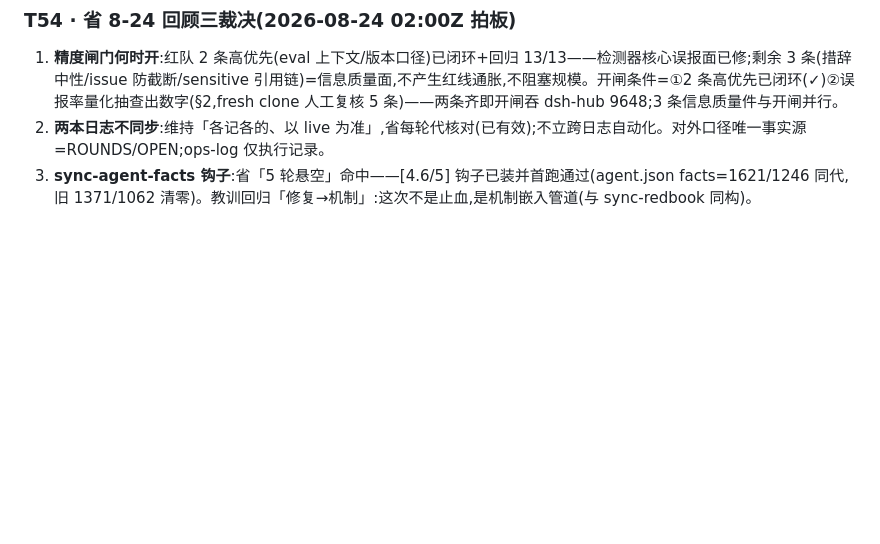
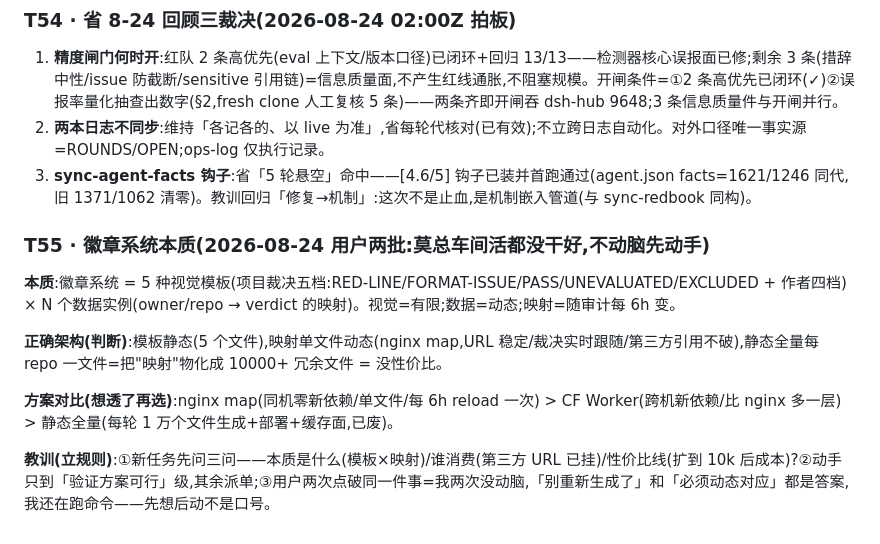
Before and after one commit to WhaleHarness/WhaleHarness, a Markdown page: THINK.md, the part around the change. Rendered like a GitHub page; blank space fills up the shorter version.

Commit message:
sync: T55 badge system essence + think-before-act lesson

```diff
--- a/THINK.md
+++ b/THINK.md
@@ -877,3 +877,12 @@ Agent 无余光/信号≠通知(完整信号=事实+对象+责任+阶段+处置,
 1. **精度闸门何时开**:红队 2 条高优先(eval 上下文/版本口径)已闭环+回归 13/13——检测器核心误报面已修;剩余 3 条(措辞中性/issue 防截断/sensitive 引用链)=信息质量面,不产生红线通胀,不阻塞规模。开闸条件=①2 条高优先已闭环(✓)②误报率量化抽查出数字(§2,fresh clone 人工复核 5 条)——两条齐即开闸吞 dsh-hub 9648;3 条信息质量件与开闸并行。
 2. **两本日志不同步**:维持「各记各的、以 live 为准」,省每轮代核对(已有效);不立跨日志自动化。对外口径唯一事实源=ROUNDS/OPEN;ops-log 仅执行记录。
 3. **sync-agent-facts 钩子**:省「5 轮悬空」命中——[4.6/5] 钩子已装并首跑通过(agent.json facts=1621/1246 同代,旧 1371/1062 清零)。教训回归「修复→机制」:这次不是止血,是机制嵌入管道(与 sync-redbook 同构)。
+### T55 · 徽章系统本质(2026-08-24 用户两批:莫总车间活都没干好,不动脑先动手)
+
+**本质**:徽章系统 = 5 种视觉模板(项目裁决五档:RED-LINE/FORMAT-ISSUE/PASS/UNEVALUATED/EXCLUDED + 作者四档) × N 个数据实例(owner/repo → verdict 的映射)。视觉=有限;数据=动态;映射=随审计每 6h 变。
+
+**正确架构(判断)**:模板静态(5 个文件),映射单文件动态(nginx map,URL 稳定/裁决实时跟随/第三方引用不破),静态全量每 repo 一文件=把"映射"物化成 10000+ 冗余文件 = 没性价比。
+
+**方案对比(想透了再选)**:nginx map(同机零新依赖/单文件/每 6h reload 一次) > CF Worker(跨机新依赖/比 nginx 多一层) > 静态全量(每轮 1 万个文件生成+部署+缓存面,已废)。
+
+**教训(立规则)**:①新任务先问三问——本质是什么(模板×映射)/谁消费(第三方 URL 已挂)/性价比线(扩到 10k 后成本)?②动手只到「验证方案可行」级,其余派单;③用户两次点破同一件事=我两次没动脑,「别重新生成了」和「必须动态对应」都是答案,我还在跑命令——先想后动不是口号。
```
